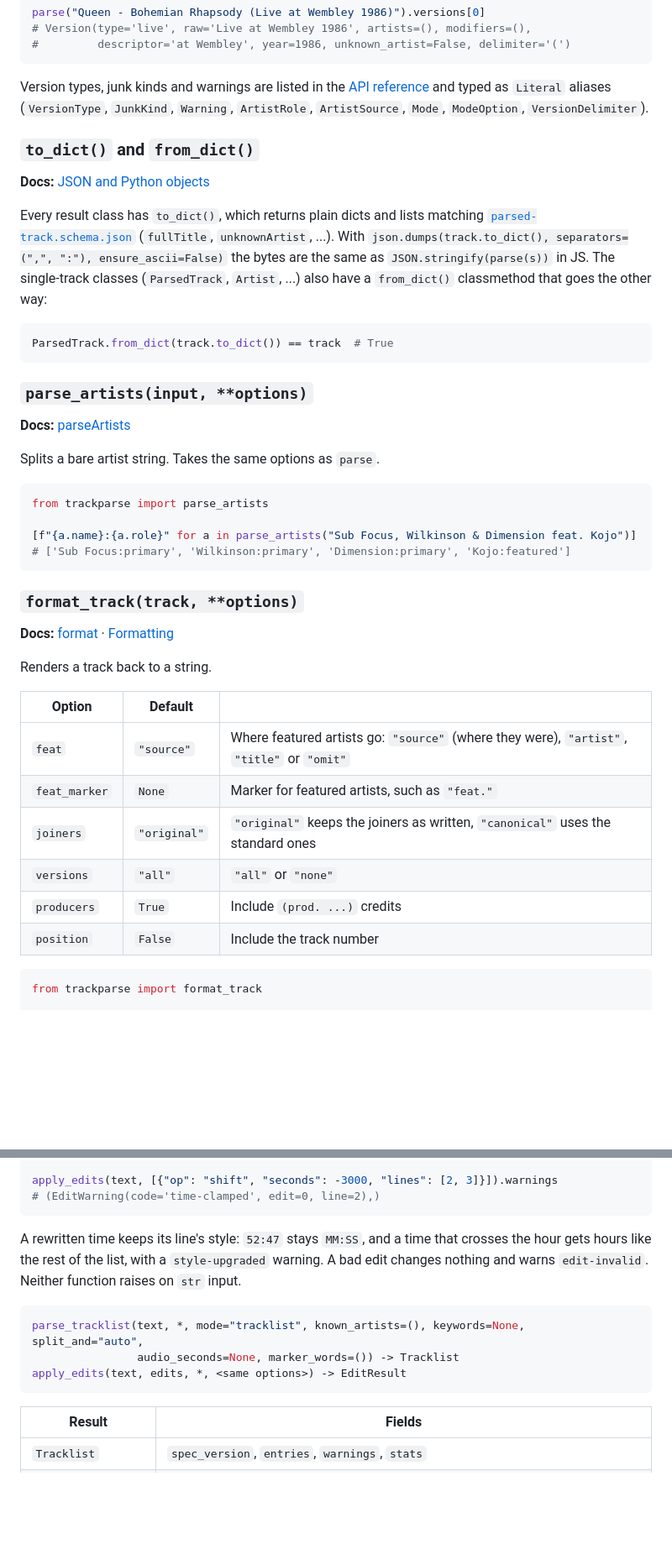
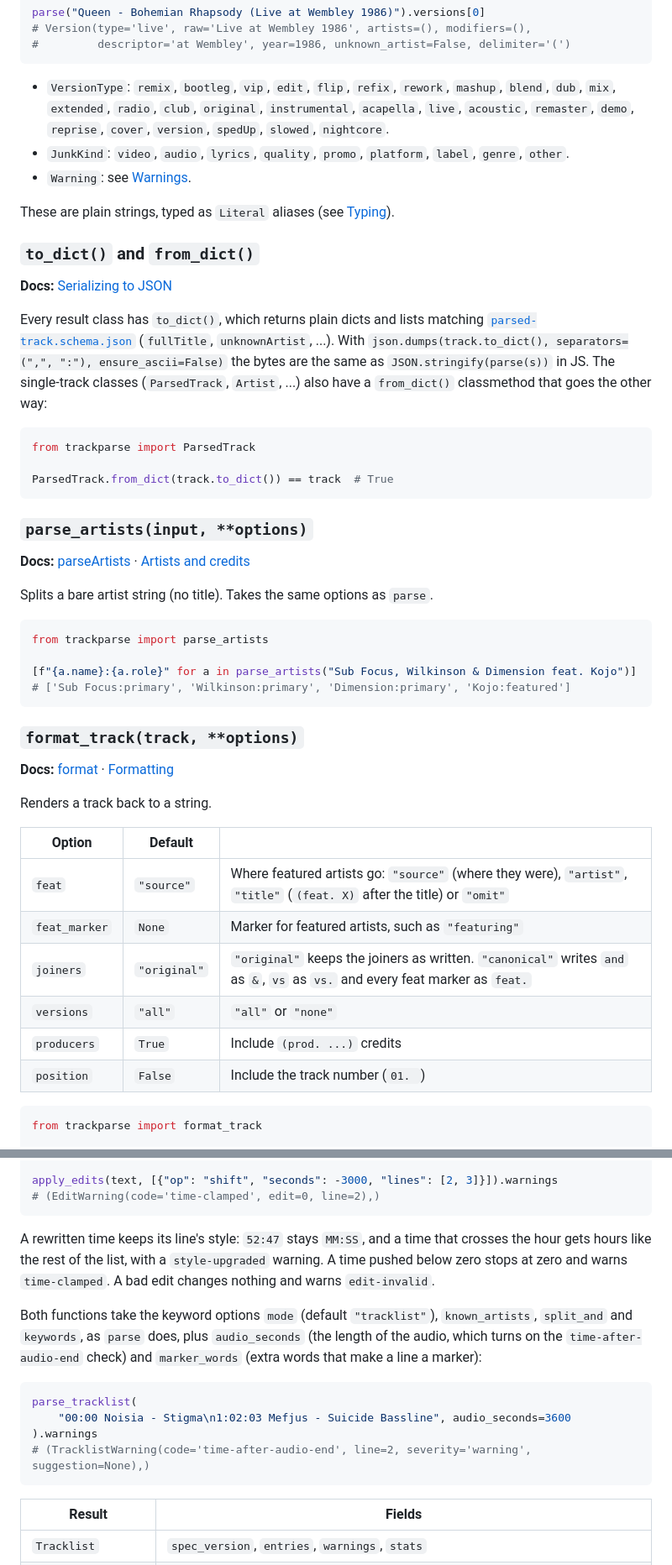
Before and after one commit to 4matic/trackparse, a Markdown page: python/README.md, 2 parts joined by grey strips. Shown at 84% size. GitHub-like rendering; blank space fills up the shorter version.

````diff
--- a/python/README.md
+++ b/python/README.md
@@ -206,14 +208,17 @@ parse("Queen - Bohemian Rhapsody (Live at Wembley 1986)").versions[0]
 #         descriptor='at Wembley', year=1986, unknown_artist=False, delimiter='(')
 ```
 
-Version types, junk kinds and warnings are listed in the
-[API reference](https://4matic.github.io/trackparse/reference/parse/) and typed as `Literal` aliases
-(`VersionType`, `JunkKind`, `Warning`, `ArtistRole`, `ArtistSource`, `Mode`, `ModeOption`,
-`VersionDelimiter`).
+- `VersionType`: `remix`, `bootleg`, `vip`, `edit`, `flip`, `refix`, `rework`, `mashup`, `blend`,
+  `dub`, `mix`, `extended`, `radio`, `club`, `original`, `instrumental`, `acapella`, `live`,
+  `acoustic`, `remaster`, `demo`, `reprise`, `cover`, `version`, `spedUp`, `slowed`, `nightcore`.
+- `JunkKind`: `video`, `audio`, `lyrics`, `quality`, `promo`, `platform`, `label`, `genre`, `other`.
+- `Warning`: see [Warnings](#warnings).
+
+These are plain strings, typed as `Literal` aliases (see [Typing](#typing)).
 
 ### `to_dict()` and `from_dict()`
 
-**Docs:** [JSON and Python objects](https://4matic.github.io/trackparse/reference/parse/#json-and-python-objects)
+**Docs:** [Serializing to JSON](https://4matic.github.io/trackparse/reference/parse/#serializing-to-json)
 
 Every result class has `to_dict()`, which returns plain dicts and lists matching
 [`parsed-track.schema.json`](https://github.com/4matic/trackparse/blob/main/spec/schema/parsed-track.schema.json)
@@ -222,14 +227,16 @@ ensure_ascii=False)` the bytes are the same as `JSON.stringify(parse(s))` in JS.
 (`ParsedTrack`, `Artist`, ...) also have a `from_dict()` classmethod that goes the other way:
 
 ```python
+from trackparse import ParsedTrack
+
 ParsedTrack.from_dict(track.to_dict()) == track  # True
 ```
 
 ### `parse_artists(input, **options)`
 
-**Docs:** [parseArtists](https://4matic.github.io/trackparse/reference/functions/#parseartistsinput-options)
+**Docs:** [parseArtists](https://4matic.github.io/trackparse/reference/functions/#parseartistsinput-options) · [Artists and credits](https://4matic.github.io/trackparse/guides/artists/)
 
-Splits a bare artist string. Takes the same options as `parse`.
+Splits a bare artist string (no title). Takes the same options as `parse`.
 
 ```python
 from trackparse import parse_artists
@@ -246,12 +253,12 @@ Renders a track back to a string.
 
 | Option | Default | |
 |---|---|---|
-| `feat` | `"source"` | Where featured artists go: `"source"` (where they were), `"artist"`, `"title"` or `"omit"` |
-| `feat_marker` | `None` | Marker for featured artists, such as `"feat."` |
-| `joiners` | `"original"` | `"original"` keeps the joiners as written, `"canonical"` uses the standard ones |
+| `feat` | `"source"` | Where featured artists go: `"source"` (where they were), `"artist"`, `"title"` (`(feat. X)` after the title) or `"omit"` |
+| `feat_marker` | `None` | Marker for featured artists, such as `"featuring"` |
+| `joiners` | `"original"` | `"original"` keeps the joiners as written. `"canonical"` writes `and` as `&`, `vs` as `vs.` and every feat marker as `feat.` |
 | `versions` | `"all"` | `"all"` or `"none"` |
 | `producers` | `True` | Include `(prod. ...)` credits |
-| `position` | `False` | Include the track number |
+| `position` | `False` | Include the track number (`01. `) |
 
 ```python
 from trackparse import format_track
@@ -416,13 +455,19 @@ apply_edits(text, [{"op": "shift", "seconds": -3000, "lines": [2, 3]}]).warnings
 ```
 
 A rewritten time keeps its line's style: `52:47` stays `MM:SS`, and a time that crosses the hour
-gets hours like the rest of the list, with a `style-upgraded` warning. A bad edit changes nothing
-and warns `edit-invalid`. Neither function raises on `str` input.
+gets hours like the rest of the list, with a `style-upgraded` warning. A time pushed below zero
+stops at zero and warns `time-clamped`. A bad edit changes nothing and warns `edit-invalid`.
+
+Both functions take the keyword options `mode` (default `"tracklist"`), `known_artists`,
+`split_and` and `keywords`, as `parse` does, plus `audio_seconds` (the length of the audio, which
+turns on the `time-after-audio-end` check) and `marker_words` (extra words that make a line a
+marker):
 
 ```python
-parse_tracklist(text, *, mode="tracklist", known_artists=(), keywords=None, split_and="auto",
-                audio_seconds=None, marker_words=()) -> Tracklist
-apply_edits(text, edits, *, <same options>) -> EditResult
+parse_tracklist(
+    "00:00 Noisia - Stigma\n1:02:03 Mefjus - Suicide Bassline", audio_seconds=3600
+).warnings
+# (TracklistWarning(code='time-after-audio-end', line=2, severity='warning', suggestion=None),)
 ```
 
 | Result | Fields |
````
Also changed, not shown: other parts of python/README.md (+136 -30 lines).
